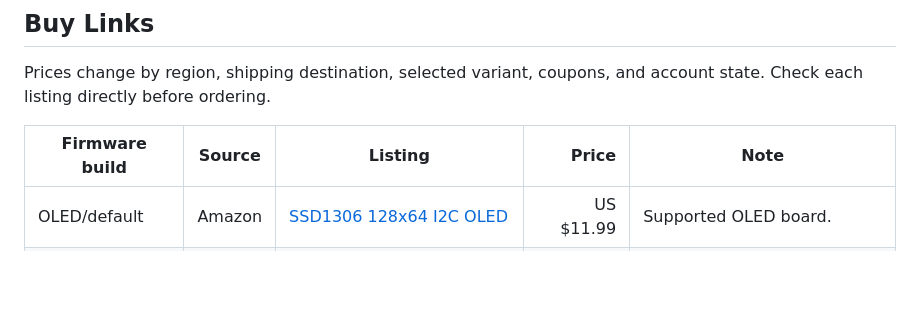
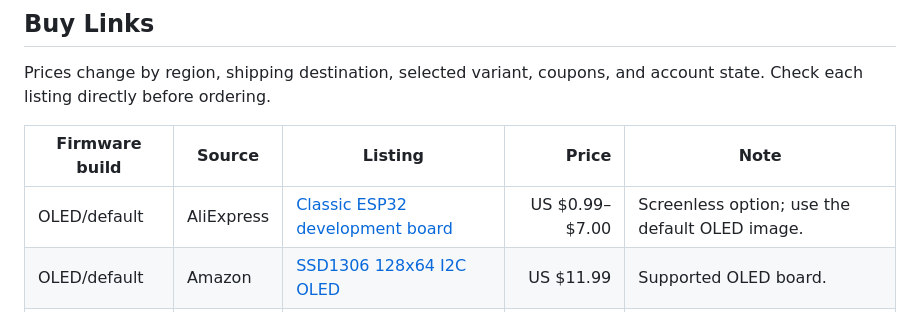
Before and after one commit to Distortions81/M45-Core-Firmware, a Markdown page: README.md, the part around the change. GitHub-like rendering; blank space fills up the shorter version.

Commit message:
add buy link

```diff
--- a/README.md
+++ b/README.md
@@ -47,6 +47,7 @@ account state. Check each listing directly before ordering.
 
 | Firmware build | Source | Listing | Price | Note |
 | --- | --- | --- | ---: | --- |
+| OLED/default | AliExpress | [Classic ESP32 development board](https://www.aliexpress.us/item/3256807345345946.html) | US $0.99–$7.00 | Screenless option; use the default OLED image. |
 | OLED/default | Amazon | [SSD1306 128x64 I2C OLED](https://www.amazon.com/dp/B0BFDHWZB8) | US $11.99 | Supported OLED board. |
 | LCD | Amazon | [ideaspark ESP32 1.9 inch LCD](https://www.amazon.com/dp/B0D6QXC813) | US $15.99 | Supported ideaspark LCD board. |
 
```
